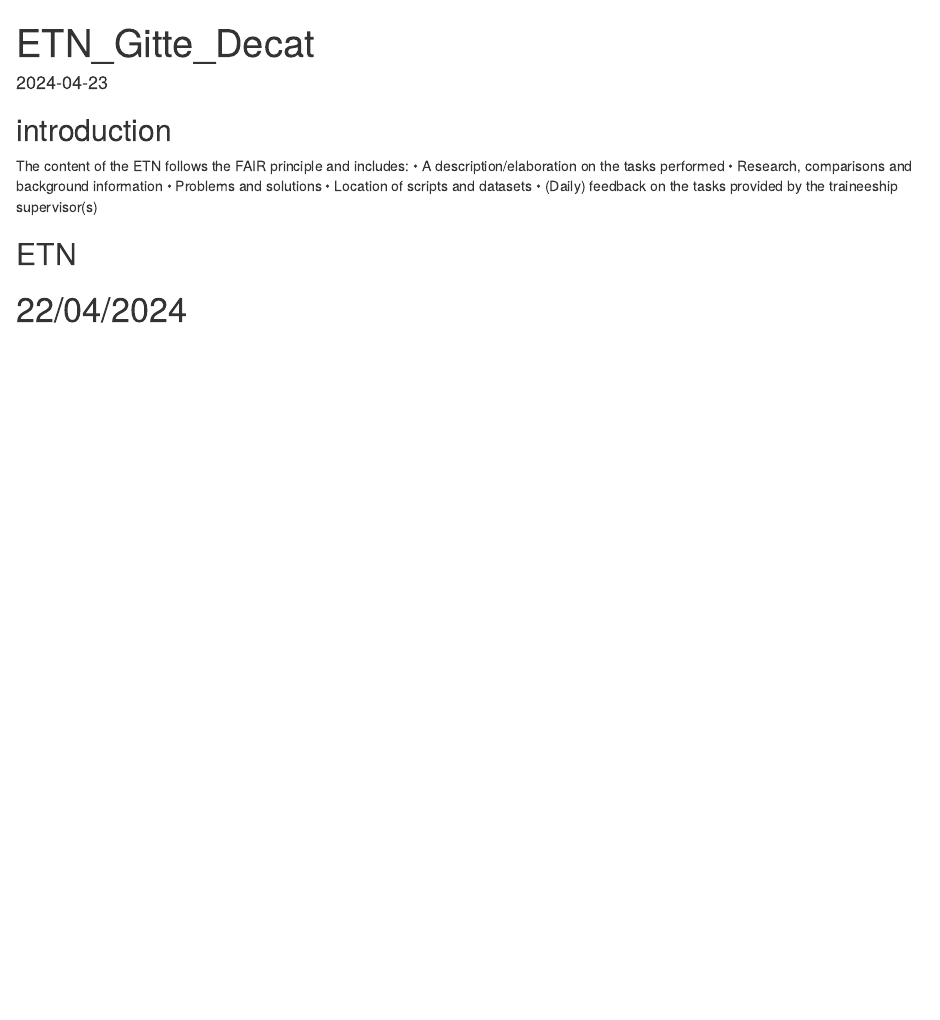
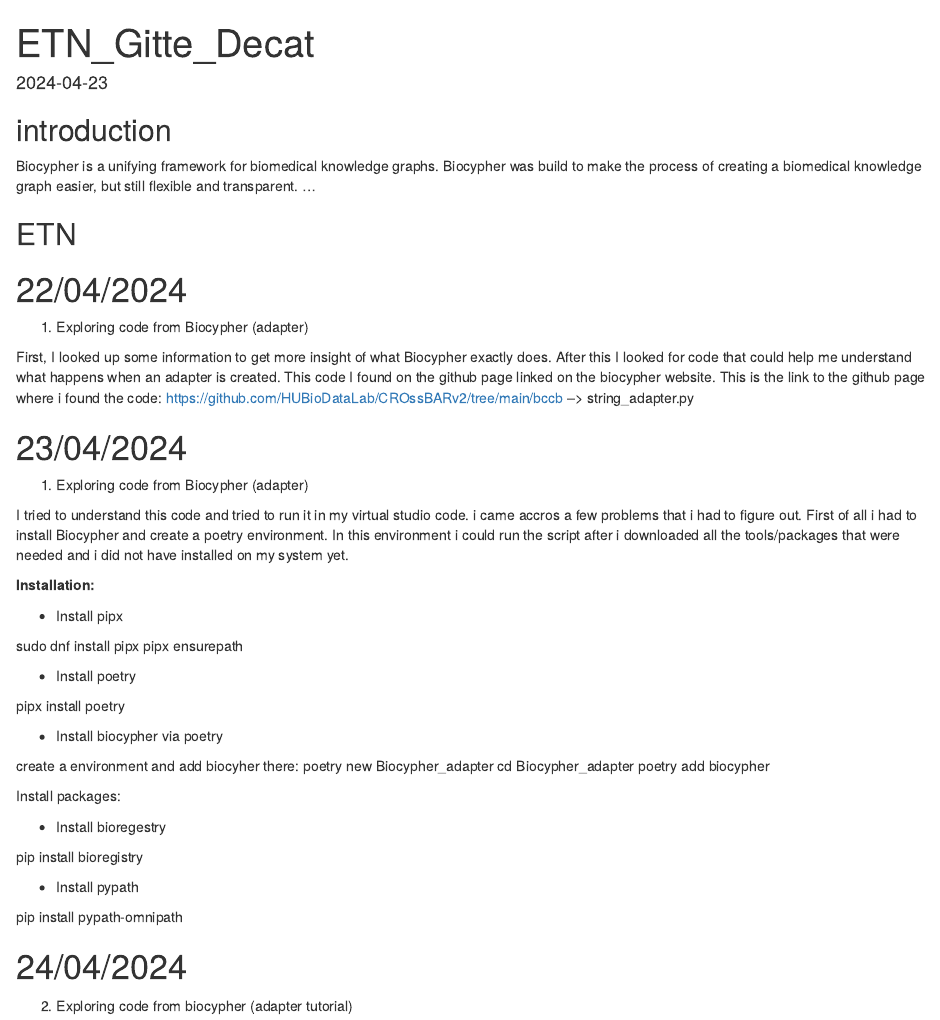
Before and after one commit to GitteDecatBIT/Internship_VIB_2024, an R Markdown document (ETN_Gitte_Decat.Rmd): the page in a window 1100 px wide, from its top. Rendered offline with R 4.5, knitr and Pandoc, with nearby package versions.

Commit message:
Add files via upload

```diff
--- a/ETN_Gitte_Decat.Rmd
+++ b/ETN_Gitte_Decat.Rmd
@@ -6,14 +6,55 @@
 
 ## introduction
 
-The content of the ETN follows the FAIR principle and includes:
-•	A description/elaboration on the tasks performed
-•	Research, comparisons and background information
-•	Problems and solutions
-•	Location of scripts and datasets
-•	(Daily) feedback on the tasks provided by the traineeship supervisor(s)
+Biocypher is a unifying framework for biomedical knowledge graphs.
+Biocypher was build to make the process of creating a biomedical knowledge graph easier, but still flexible and transparent.
+...
 
 
 ## ETN
 
 # 22/04/2024
+
+1. Exploring code from Biocypher (adapter)
+
+First, I looked up some information to get more insight of what  Biocypher exactly does. After this I looked for code that could help me understand what happens when an adapter is created. This code I found on the github page linked on the biocypher website.
+This is the link to the github page where i found the code:  https://github.com/HUBioDataLab/CROssBARv2/tree/main/bccb --> string_adapter.py
+
+# 23/04/2024
+
+1. Exploring code from Biocypher (adapter)
+
+I tried to understand this code and tried to run it in my virtual studio code. i came accros a few problems that i had to figure out. First of all i had to install Biocypher and create a poetry environment. In this environment i could run the script after i downloaded all the tools/packages that were needed and i did not have installed on my system yet.
+
+**Installation:**
+
+- Install pipx
+
+sudo dnf install pipx
+pipx ensurepath
+
+- Install poetry
+
+pipx install poetry
+
+- Install biocypher via poetry
+
+create a environment and add biocyher there:
+poetry new Biocypher_adapter
+cd Biocypher_adapter
+poetry add biocypher
+
+Install packages:
+
+- Install bioregestry
+
+pip install bioregistry
+
+- Install pypath
+
+pip install pypath-omnipath
+
+
+# 24/04/2024
+
+2. Exploring code from biocypher (adapter tutorial)
```
